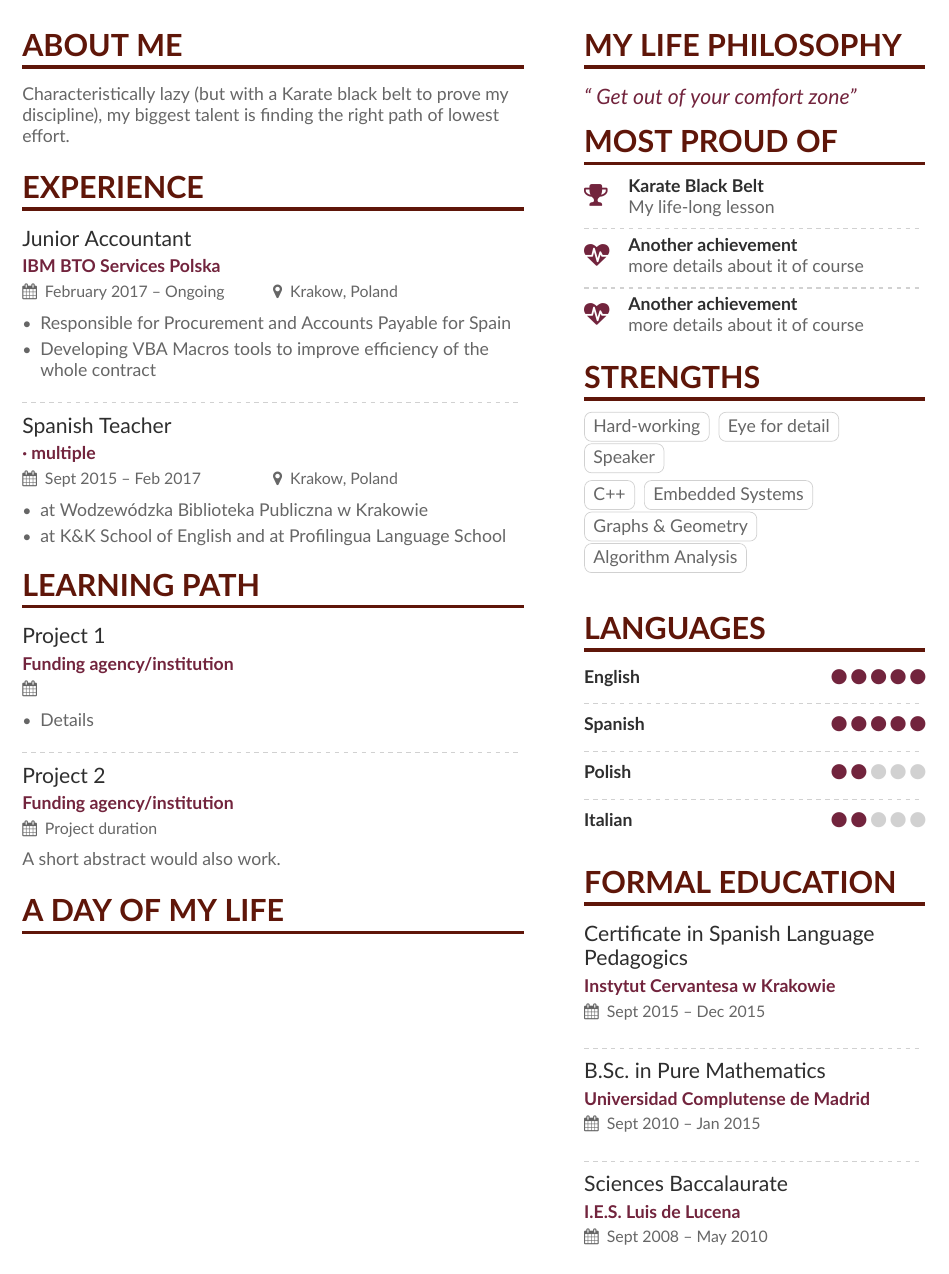
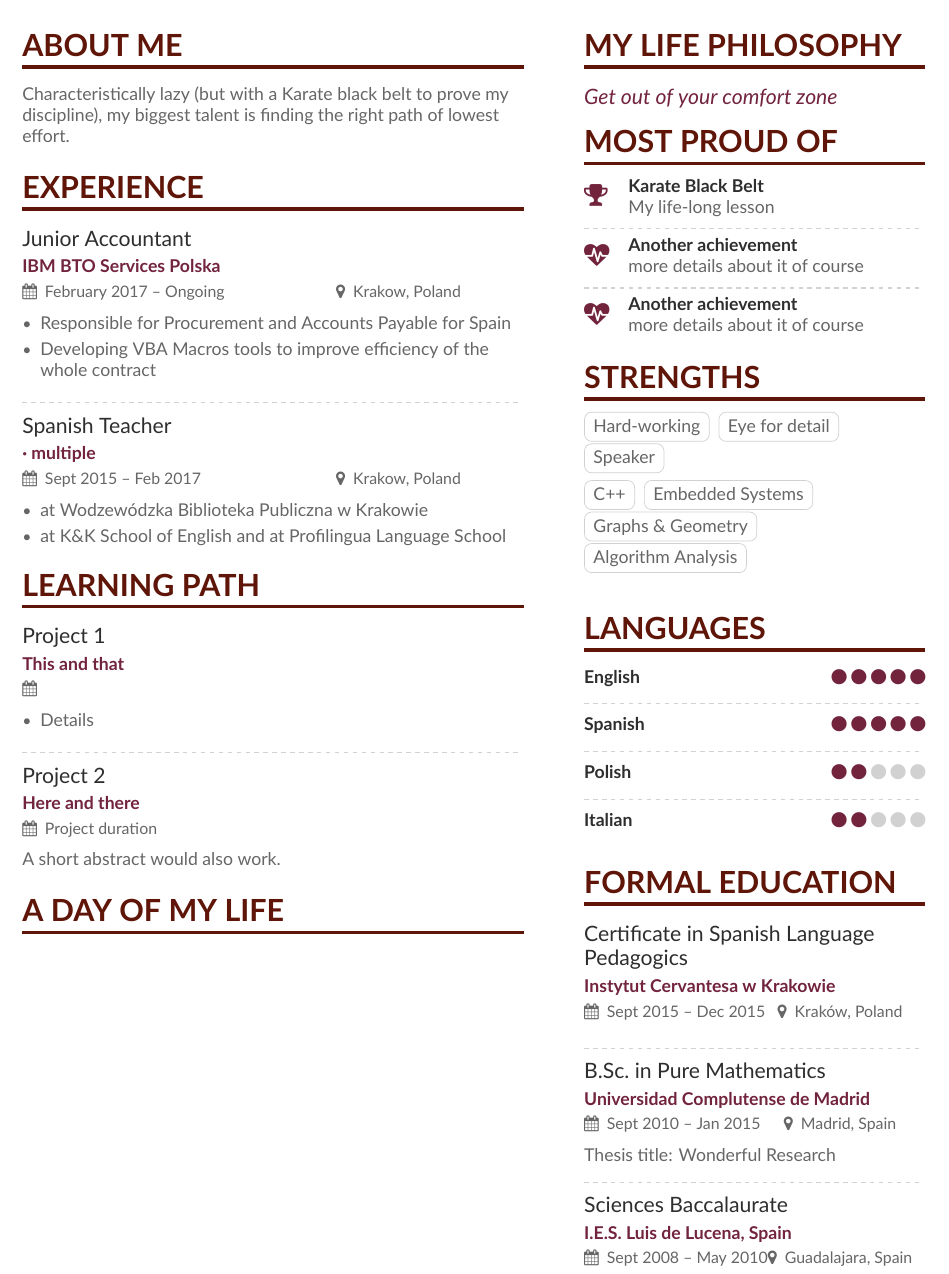
Before and after one commit to NelsonVides/Vides-Amazing-CV, a LaTeX CV (resume.tex, which reads altacv.cls, resume-p1sidebar.tex): part of the page, cut so that both start at the same text. Compiled offline with XeLaTeX.

Commit message:
rename sample to resume

```diff
--- a/altacv.cls
+++ b/altacv.cls
@@ -139,7 +139,7 @@
   \textbf{\color{accent}#2}\par
   \smallskip
   {\small\makebox[0.5\linewidth][l]{\faCalendar \hspace{0.5em}#3}%
-  \ifstrequal{#4}{}{}{\makebox[0.5\linewidth][l]{\faMapMarker\hspace{0.5em}#4}}\par}
+  \ifstrequal{#4}{}{}{\makebox[0.5\linewidth][c]{\faMapMarker\hspace{0.5em}#4}}\par}
   \medskip
 }
 
--- a/sample-p1sidebar.tex
+++ b/resume-p1sidebar.tex
@@ -1,7 +1,7 @@
 \cvsection{My Life Philosophy}
 
 \begin{quote}
-	`` Get out of your comfort zone''
+	Get out of your comfort zone
 \end{quote}
 
 \cvsection{Most Proud of}
@@ -57,12 +57,13 @@
 %% %%%%%%%%%%%%%%%%%%%%%%%%%%%%%%%%%%%%%%%%%%%%%%%% %%
 \cvsection{Formal Education}
 
-\cvevent{Certificate in Spanish Language Pedagogics}{Instytut Cervantesa w Krakowie}{Sept 2015 -- Dec 2015}{}
+\cvevent{Certificate in Spanish Language Pedagogics}{Instytut Cervantesa w Krakowie}{Sept 2015 -- Dec 2015}{Kraków, Poland}
 
 \divider
 
-\cvevent{B.Sc.\ in Pure Mathematics}{Universidad Complutense de Madrid}{Sept 2010 -- Jan 2015}{}
+\cvevent{B.Sc.\ in Pure Mathematics}{Universidad Complutense de Madrid}{Sept 2010 -- Jan 2015}{Madrid, Spain}
+Thesis title: Wonderful Research
 
 \divider
 
-\cvevent{Sciences Baccalaurate}{I.E.S. Luis de Lucena}{Sept 2008 -- May 2010}{}
+\cvevent{Sciences Baccalaurate}{I.E.S. Luis de Lucena, Spain}{Sept 2008 -- May 2010}{Guadalajara, Spain}
--- a/sample.tex
+++ b/resume.tex
@@ -116,14 +116,14 @@ Characteristically lazy (but with a Karate black belt to prove my discipline), m
 
 \cvsection{Learning Path}
 
-\cvevent{Project 1}{Funding agency/institution}{}{}
+\cvevent{Project 1}{This and that}{}{}
 \begin{itemize}
 \item Details
 \end{itemize}
 
 \divider
 
-\cvevent{Project 2}{Funding agency/institution}{Project duration}{}
+\cvevent{Project 2}{Here and there}{Project duration}{}
 A short abstract would also work.
 
 \medskip
```
Also changed, not shown: resume.pdf (added), sample.pdf, resume.tex (2 more changed lines), 4 other files.
